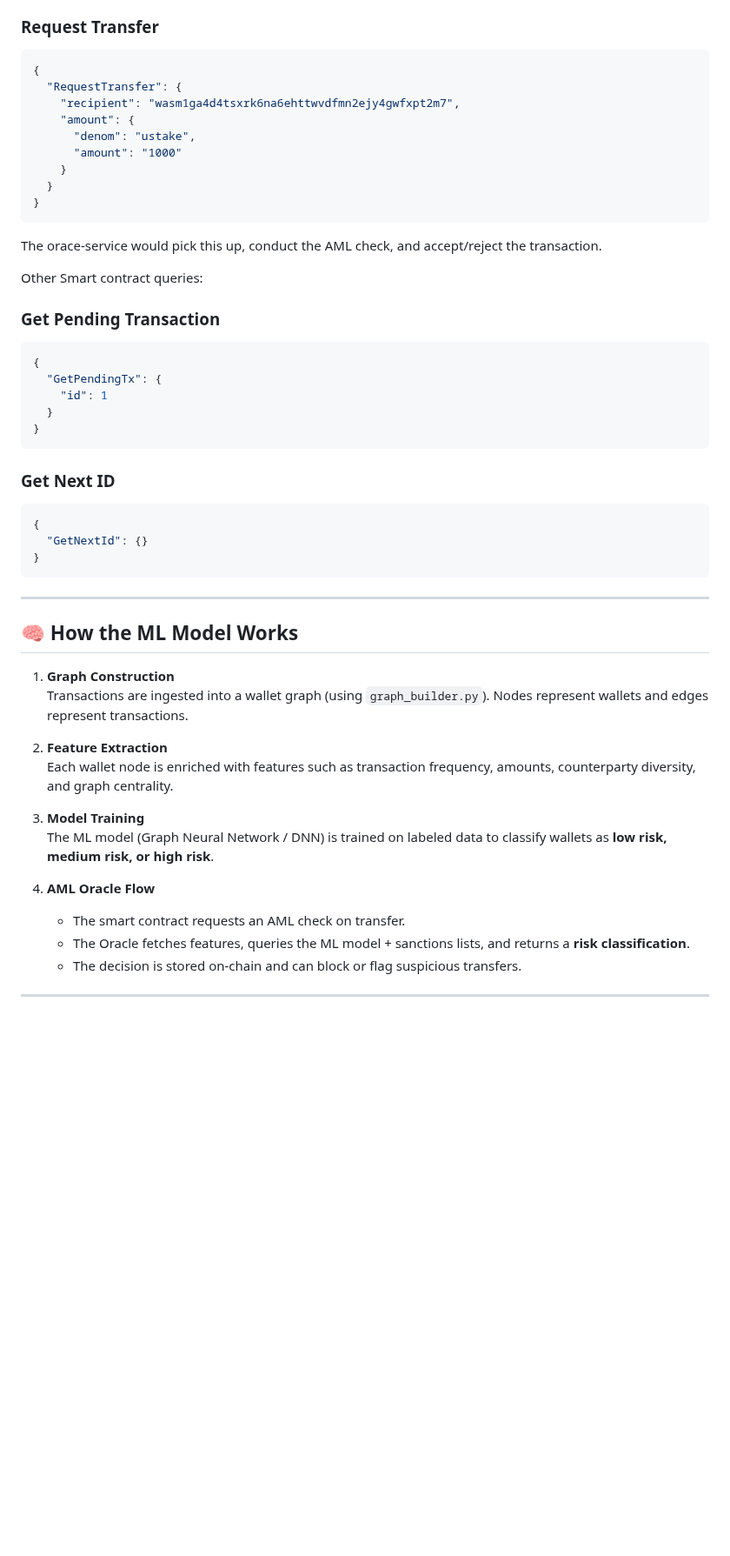
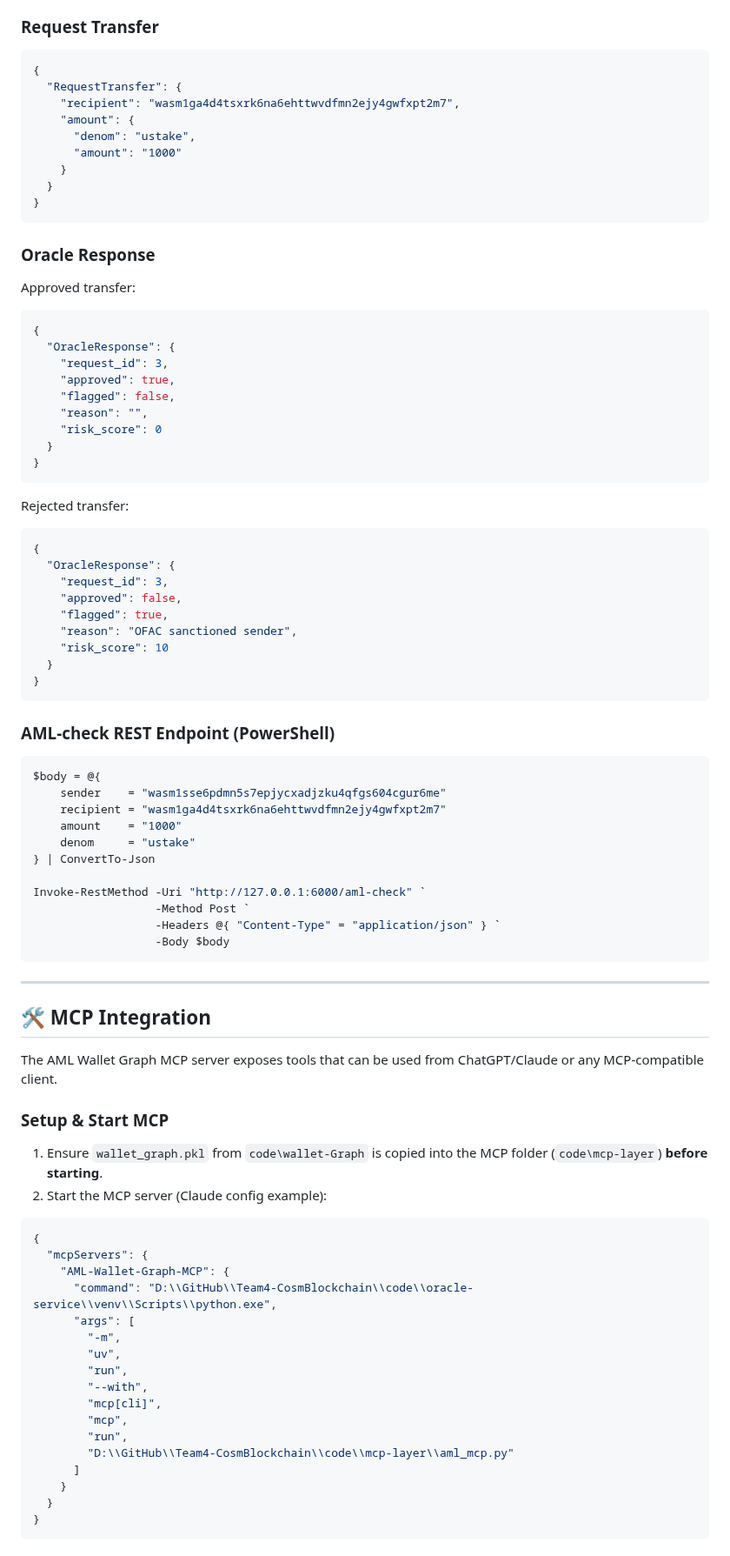
Before and after one commit to dev6576/Team4-CosmBlockchain, a Markdown page: README.md, the part around one of its changes. Shown at 87% size. Drawn GitHub-style; blank space fills up the shorter version.

````diff
--- a/README.md
+++ b/README.md
@@ -100,5 +132,6 @@ Once the blockchain is running, you can test with:
 
 ### Request Transfer
+
 ```json
 {
   "RequestTransfer": {
@@ -110,39 +143,81 @@ Once the blockchain is running, you can test with:
   }
 }
 ```
-The orace-service would pick this up, conduct the AML check, and accept/reject the transaction.
 
-Other Smart contract queries:
-### Get Pending Transaction
+### Oracle Response
+
+Approved transfer:
+
 ```json
 {
-  "GetPendingTx": {
-    "id": 1
+  "OracleResponse": {
+    "request_id": 3,
+    "approved": true,
+    "flagged": false,
+    "reason": "",
+    "risk_score": 0
   }
 }
 ```
 
-### Get Next ID
+Rejected transfer:
+
 ```json
 {
-  "GetNextId": {}
+  "OracleResponse": {
+    "request_id": 3,
+    "approved": false,
+    "flagged": true,
+    "reason": "OFAC sanctioned sender",
+    "risk_score": 10
+  }
 }
+```
+
+### AML-check REST Endpoint (PowerShell)
+
+```powershell
+$body = @{
+    sender    = "wasm1sse6pdmn5s7epjycxadjzku4qfgs604cgur6me"
+    recipient = "wasm1ga4d4tsxrk6na6ehttwvdfmn2ejy4gwfxpt2m7"
+    amount    = "1000"
+    denom     = "ustake"
+} | ConvertTo-Json
+
+Invoke-RestMethod -Uri "http://127.0.0.1:6000/aml-check" `
+                  -Method Post `
+                  -Headers @{ "Content-Type" = "application/json" } `
+                  -Body $body
 ```
 
 ---
 
-## 🧠 How the ML Model Works
+## 🛠 MCP Integration
 
-1. **Graph Construction**
-   Transactions are ingested into a wallet graph (using `graph_builder.py`). Nodes represent wallets and edges represent transactions.
+The AML Wallet Graph MCP server exposes tools that can be used from ChatGPT/Claude or any MCP-compatible client.
 
-2. **Feature Extraction**
-   Each wallet node is enriched with features such as transaction frequency, amounts, counterparty diversity, and graph centrality.
+### Setup & Start MCP
 
-3. **Model Training**
-   The ML model (Graph Neural Network / DNN) is trained on labeled data to classify wallets as **low risk, medium risk, or high risk**.
+1. Ensure `wallet_graph.pkl` from `code\wallet-Graph` is copied into the MCP folder (`code\mcp-layer`) **before starting**.
+2. Start the MCP server (Claude config example):
 
-4. **AML Oracle Flow**
-   - The smart contract requests an AML check on transfer.
-   - The Oracle fetches features, queries the ML model + sanctions lists, and returns a **risk classification**.
-   - The decision is stored on-chain and can block or flag suspicious transfers.
+```json
+{
+  "mcpServers": {
+    "AML-Wallet-Graph-MCP": {
+      "command": "D:\\GitHub\\Team4-CosmBlockchain\\code\\oracle-service\\venv\\Scripts\\python.exe",
+      "args": [
+        "-m",
+        "uv",
+        "run",
+        "--with",
+        "mcp[cli]",
+        "mcp",
+        "run",
+        "D:\\GitHub\\Team4-CosmBlockchain\\code\\mcp-layer\\aml_mcp.py"
+      ]
+    }
+  }
+}
+```
+
````
Also changed, not shown: other parts of README.md (+67 -28 lines).
